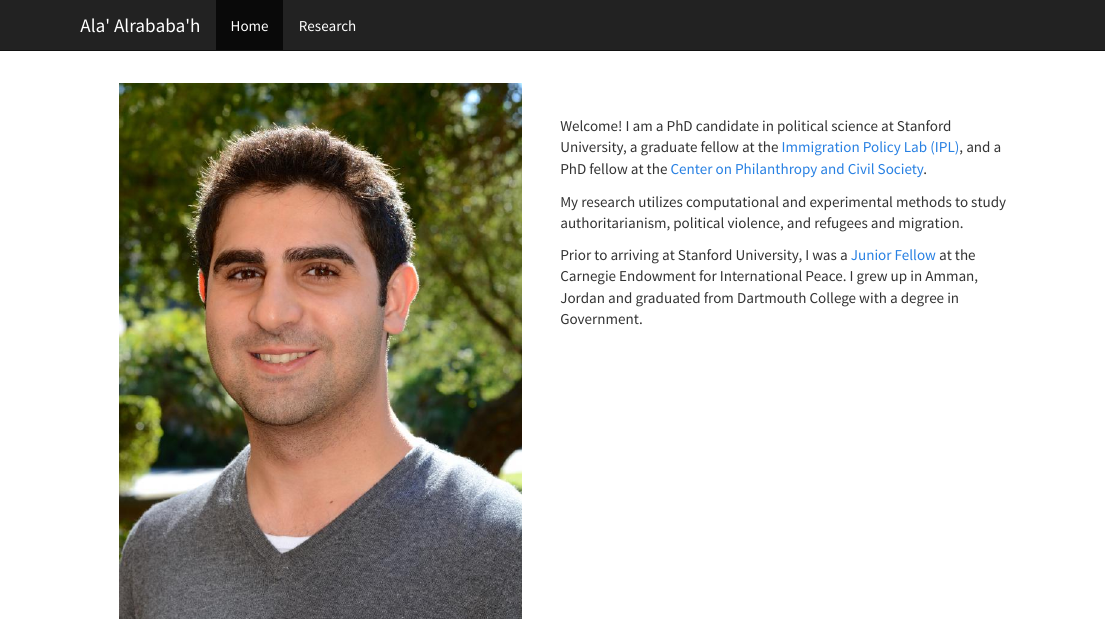
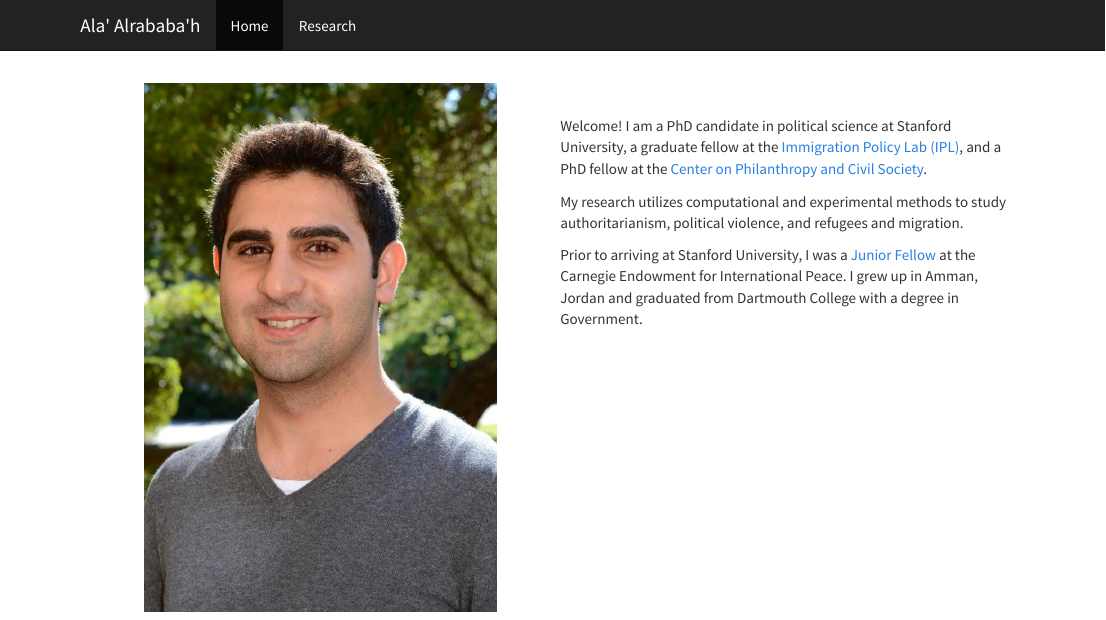
Before and after one commit to ala-alrababah/ala-alrababah.github.io, an R Markdown document (index.Rmd): the page in a window 1100 px wide, from its top. The pictures show the output file index.html that the author committed with the source, opened offline; library style sheets and scripts come from the installed R packages.

Commit message:
commit16

```diff
--- a/index.Rmd
+++ b/index.Rmd
@@ -14,7 +14,7 @@ title: ""
 
 
 <div class="col2">
-<center><img src="images/alrababah.jpg" width="400px"></center>
+<center><img src="images/alrababah.jpg" width="350px"></center>
 
 <br>
 
```
Also changed, not shown: index.html.
